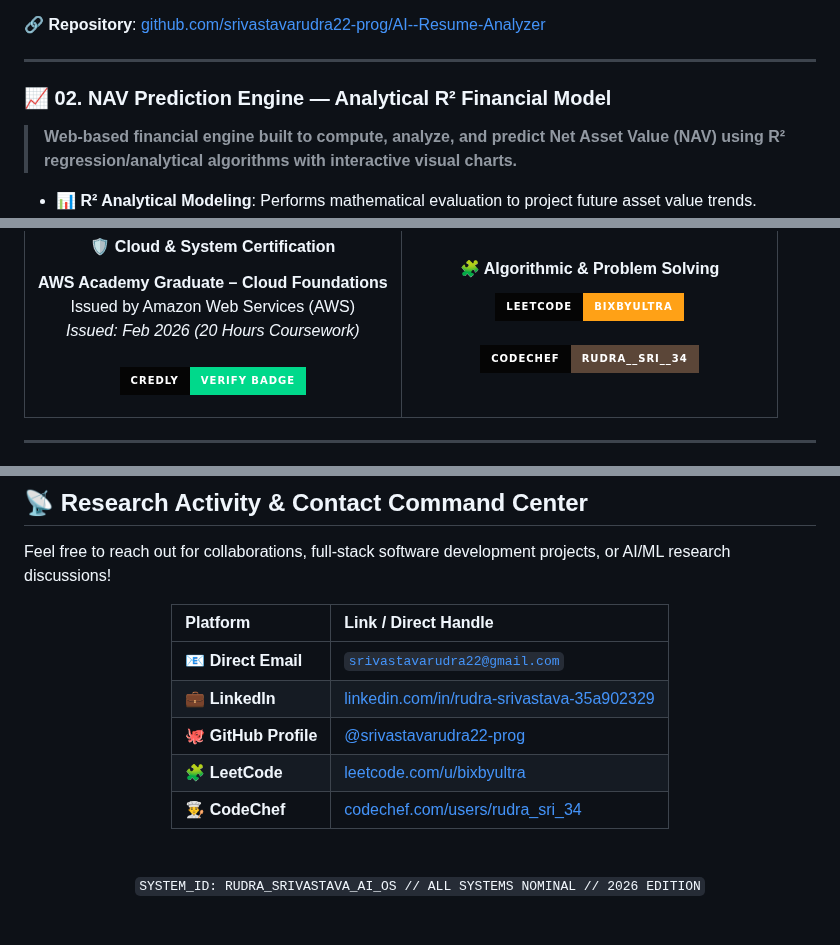
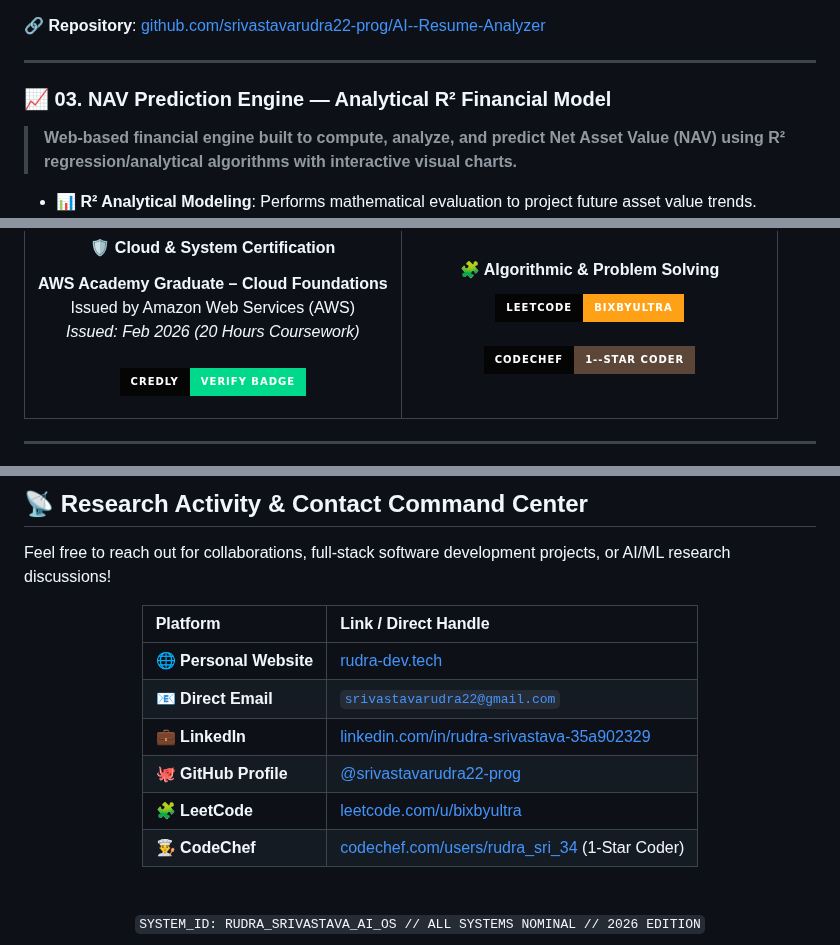
Before and after one commit to srivastavarudra22-prog/srivastavarudra22-prog, a Markdown page: README.md, 3 parts joined by grey strips. Drawn GitHub-style; badges without logos; blank space fills up the shorter version.

```diff
--- a/README.md
+++ b/README.md
@@ -134,7 +159,7 @@ Passionate **Computer Science student** specializing in **Full-Stack Web Develop
 
 ---
 
-### 📈 02. NAV Prediction Engine — Analytical R² Financial Model
+### 📈 03. NAV Prediction Engine — Analytical R² Financial Model
 > **Web-based financial engine built to compute, analyze, and predict Net Asset Value (NAV) using R² regression/analytical algorithms with interactive visual charts.**
 
 - 📊 **R² Analytical Modeling**: Performs mathematical evaluation to project future asset value trends.
@@ -170,7 +195,7 @@ Passionate **Computer Science student** specializing in **Full-Stack Web Develop
         </a>
         <br/><br/>
         <a href="https://www.codechef.com/users/rudra_sri_34">
-          <img src="https://img.shields.io/static/v1?label=CodeChef&message=rudra__sri__34&color=5B4638&style=for-the-badge&logo=codechef&logoColor=white&labelColor=050505" />
+          <img src="https://img.shields.io/static/v1?label=CodeChef&message=1--Star+Coder&color=5B4638&style=for-the-badge&logo=codechef&logoColor=white&labelColor=050505" />
         </a>
       </p>
     </td>
@@ -218,11 +243,12 @@ Feel free to reach out for collaborations, full-stack software development proje
 
 | Platform | Link / Direct Handle |
 | :--- | :--- |
+| **🌐 Personal Website** | [rudra-dev.tech](https://www.rudra-dev.tech/) |
 | **📧 Direct Email** | [`srivastavarudra22@gmail.com`](mailto:srivastavarudra22@gmail.com) |
 | **💼 LinkedIn** | [linkedin.com/in/rudra-srivastava-35a902329](https://www.linkedin.com/in/rudra-srivastava-35a902329) |
 | **🐙 GitHub Profile** | [@srivastavarudra22-prog](https://github.com/srivastavarudra22-prog) |
 | **🧩 LeetCode** | [leetcode.com/u/bixbyultra](https://leetcode.com/u/bixbyultra/) |
-| **👨‍🍳 CodeChef** | [codechef.com/users/rudra_sri_34](https://www.codechef.com/users/rudra_sri_34) |
+| **👨‍🍳 CodeChef** | [codechef.com/users/rudra_sri_34](https://www.codechef.com/users/rudra_sri_34) (1-Star Coder) |
 
 </div>
 
```
Also changed, not shown: other parts of README.md (+30 -5 lines), portfolio-screenshot.png (added), 1 other file.
